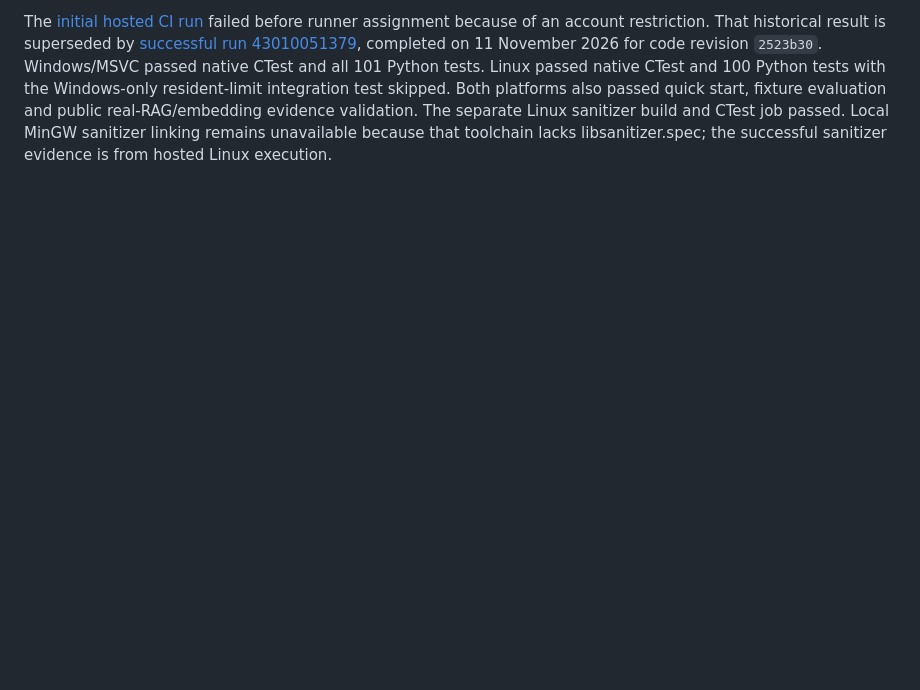
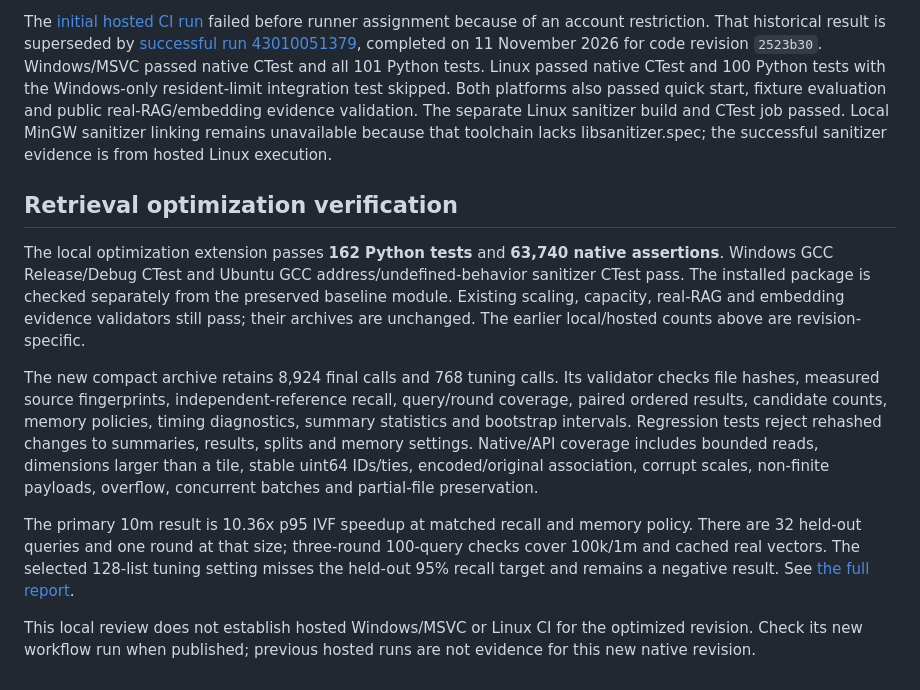
Before and after one commit to atharvasheersh/Vortex, a Markdown page: docs/verification.md, the part around the change. Rendered like a GitHub page; blank space fills up the shorter version.

```diff
--- a/docs/verification.md
+++ b/docs/verification.md
@@ -39,3 +39,31 @@ The four scale runs retain the unchanged native-engine revision and the historic
 The separate 1m/10m bounded pair passed all 960 recorded measurements, full-corpus FAISS references for twenty queries per size, three direct float64 references per size and full-list/exact agreement. The 10m all-list timing contains a retained 63.9-minute wall/CPU gap; it is flagged rather than treated as a clean latency sample. A post-collection 64 KiB resident-accounting allowance permits the observed 16 KiB Windows peak excess, while retaining the actual peak and frozen initial code. Full snapshot hashes were checked locally; the compact public archive excludes the large files. Run `python benchmarks/validate_capacity.py --directory benchmarks/reference/capacity` to verify its checksums, diagnostics and all query-derived summaries.
 
 The [initial hosted CI run](https://github.com/atharvasheersh/Vortex/actions/runs/42356271644) failed before runner assignment because of an account restriction. That historical result is superseded by [successful run 43010051379](https://github.com/atharvasheersh/Vortex/actions/runs/43010051379), completed on 11 November 2026 for code revision `2523b30`. Windows/MSVC passed native CTest and all 101 Python tests. Linux passed native CTest and 100 Python tests with the Windows-only resident-limit integration test skipped. Both platforms also passed quick start, fixture evaluation and public real-RAG/embedding evidence validation. The separate Linux sanitizer build and CTest job passed. Local MinGW sanitizer linking remains unavailable because that toolchain lacks libsanitizer.spec; the successful sanitizer evidence is from hosted Linux execution.
+
+## Retrieval optimization verification
+
+The local optimization extension passes **162 Python tests** and
+**63,740 native assertions**. Windows GCC Release/Debug CTest and
+Ubuntu GCC address/undefined-behavior sanitizer CTest pass. The installed package
+is checked separately from the preserved baseline module. Existing scaling,
+capacity, real-RAG and embedding evidence validators still pass; their archives
+are unchanged. The earlier local/hosted counts above are revision-specific.
+
+The new compact archive retains 8,924 final calls and 768 tuning calls. Its
+validator checks file hashes, measured source fingerprints, independent-reference
+recall, query/round coverage, paired ordered results, candidate counts, memory
+policies, timing diagnostics, summary statistics and bootstrap intervals.
+Regression tests reject rehashed changes to summaries, results, splits and
+memory settings. Native/API coverage includes bounded reads, dimensions larger
+than a tile, stable uint64 IDs/ties, encoded/original association, corrupt scales,
+non-finite payloads, overflow, concurrent batches and partial-file preservation.
+
+The primary 10m result is 10.36x p95 IVF speedup at matched recall
+and memory policy. There are 32 held-out queries and one round at that size;
+three-round 100-query checks cover 100k/1m and cached real vectors. The selected
+128-list tuning setting misses the held-out 95% recall target and remains a
+negative result. See [the full report](performance_optimization.md).
+
+This local review does not establish hosted Windows/MSVC or Linux CI for the
+optimized revision. Check its new workflow run when published; previous hosted
+runs are not evidence for this new native revision.
```
Also changed, not shown: README.md (+27 -2 lines), docs/performance_optimization.md (added, +261 -0 lines), assets/performance-optimization.png (added), 1 other file.
